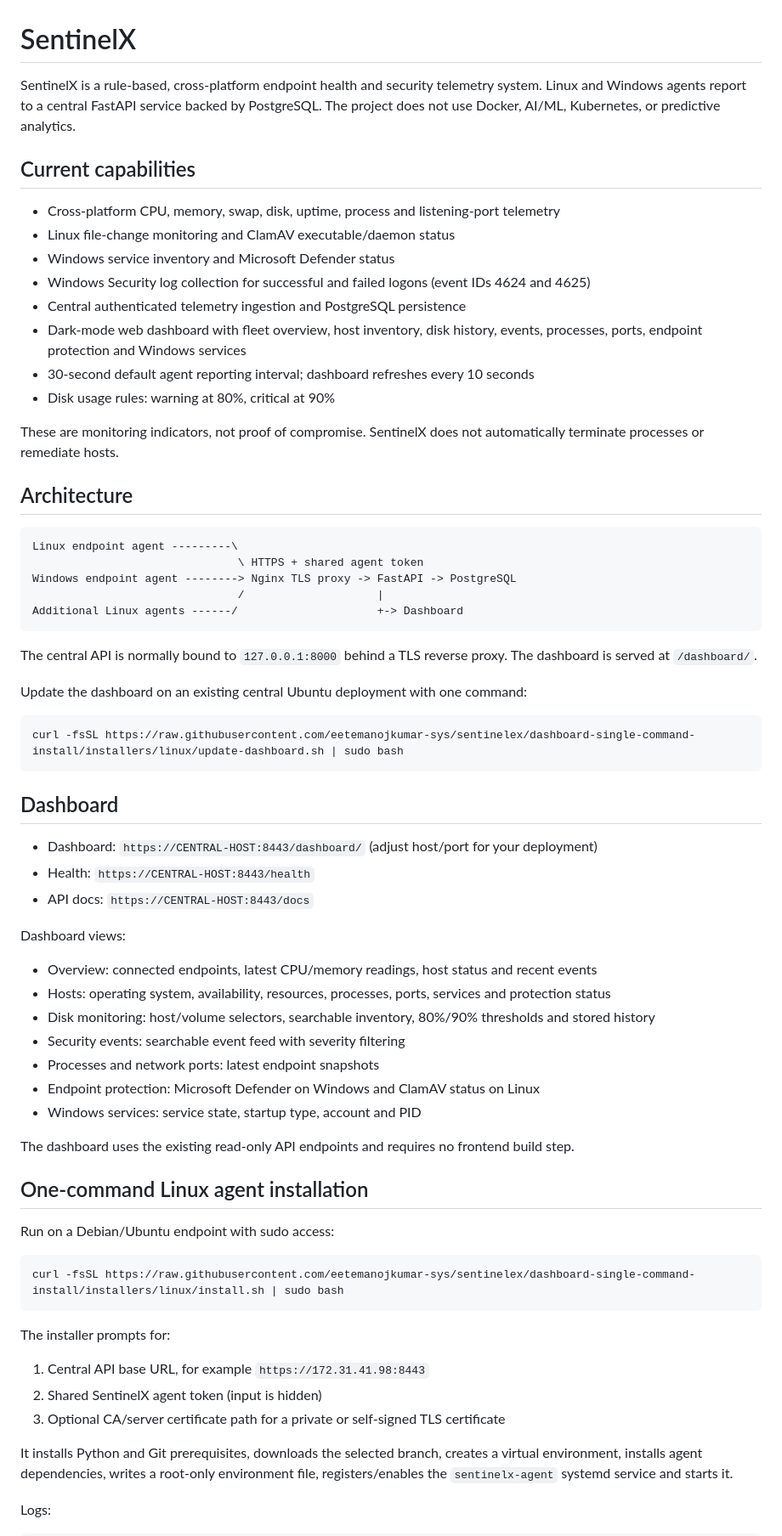
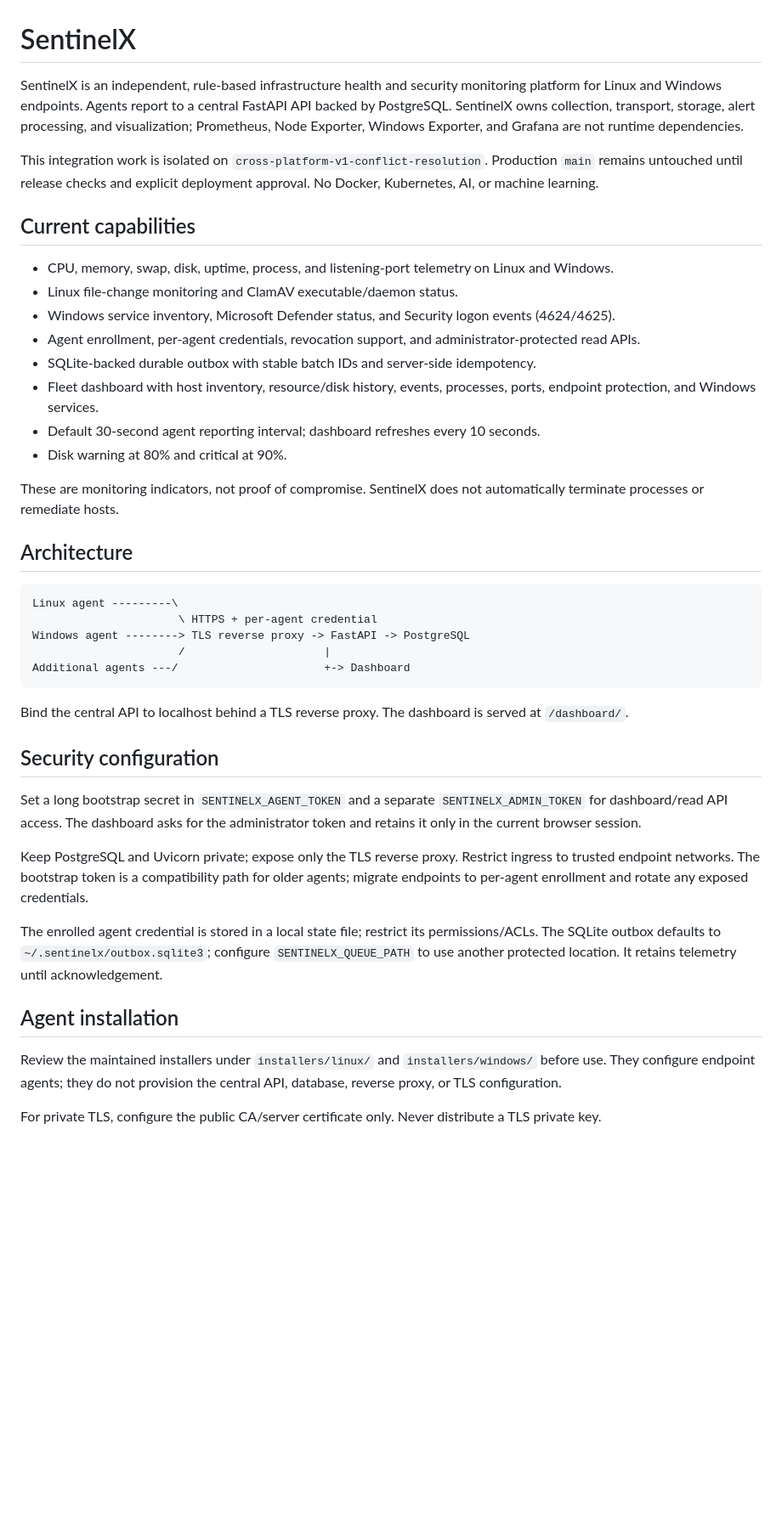
Before and after one commit to eetemanojkumar-sys/sentinelex, a Markdown page: README.md, the part around one of its changes. Shown at 85% size. Rendered like a GitHub page; blank space fills up the shorter version.

Commit message:
Port cross-platform SentinelX changes: README.md

````diff
--- a/README.md
+++ b/README.md
@@ -1,69 +1,45 @@
 # SentinelX
 
-SentinelX is a rule-based, cross-platform endpoint health and security telemetry system. Linux and Windows agents report to a central FastAPI service backed by PostgreSQL. The project does not use Docker, AI/ML, Kubernetes, or predictive analytics.
+SentinelX is an independent, rule-based infrastructure health and security monitoring platform for Linux and Windows endpoints. Agents report to a central FastAPI API backed by PostgreSQL. SentinelX owns collection, transport, storage, alert processing, and visualization; Prometheus, Node Exporter, Windows Exporter, and Grafana are not runtime dependencies.
+
+This integration work is isolated on `cross-platform-v1-conflict-resolution`. Production `main` remains untouched until release checks and explicit deployment approval. No Docker, Kubernetes, AI, or machine learning.
 
 ## Current capabilities
 
-- Cross-platform CPU, memory, swap, disk, uptime, process and listening-port telemetry
-- Linux file-change monitoring and ClamAV executable/daemon status
-- Windows service inventory and Microsoft Defender status
-- Windows Security log collection for successful and failed logons (event IDs 4624 and 4625)
-- Central authenticated telemetry ingestion and PostgreSQL persistence
-- Dark-mode web dashboard with fleet overview, host inventory, disk history, events, processes, ports, endpoint protection and Windows services
-- 30-second default agent reporting interval; dashboard refreshes every 10 seconds
-- Disk usage rules: warning at 80%, critical at 90%
+- CPU, memory, swap, disk, uptime, process, and listening-port telemetry on Linux and Windows.
+- Linux file-change monitoring and ClamAV executable/daemon status.
+- Windows service inventory, Microsoft Defender status, and Security logon events (4624/4625).
+- Agent enrollment, per-agent credentials, revocation support, and administrator-protected read APIs.
+- SQLite-backed durable outbox with stable batch IDs and server-side idempotency.
+- Fleet dashboard with host inventory, resource/disk history, events, processes, ports, endpoint protection, and Windows services.
+- Default 30-second agent reporting interval; dashboard refreshes every 10 seconds.
+- Disk warning at 80% and critical at 90%.
 
 These are monitoring indicators, not proof of compromise. SentinelX does not automatically terminate processes or remediate hosts.
 
 ## Architecture
 
 ```text
-Linux endpoint agent ---------\
-                               \ HTTPS + shared agent token
-Windows endpoint agent --------> Nginx TLS proxy -> FastAPI -> PostgreSQL
-                               /                    |
-Additional Linux agents ------/                     +-> Dashboard
+Linux agent ---------\
+                      \ HTTPS + per-agent credential
+Windows agent --------> TLS reverse proxy -> FastAPI -> PostgreSQL
+                      /                     |
+Additional agents ---/                      +-> Dashboard
 ```
 
-The central API is normally bound to `127.0.0.1:8000` behind a TLS reverse proxy. The dashboard is served at `/dashboard/`.
+Bind the central API to localhost behind a TLS reverse proxy. The dashboard is served at `/dashboard/`.
 
-Update the dashboard on an existing central Ubuntu deployment with one command:
+## Security configuration
 
-```bash
-curl -fsSL https://raw.githubusercontent.com/eetemanojkumar-sys/sentinelex/dashboard-single-command-install/installers/linux/update-dashboard.sh | sudo bash
-```
+Set a long bootstrap secret in `SENTINELX_AGENT_TOKEN` and a separate `SENTINELX_ADMIN_TOKEN` for dashboard/read API access. The dashboard asks for the administrator token and retains it only in the current browser session.
 
-## Dashboard
+Keep PostgreSQL and Uvicorn private; expose only the TLS reverse proxy. Restrict ingress to trusted endpoint networks. The bootstrap token is a compatibility path for older agents; migrate endpoints to per-agent enrollment and rotate any exposed credentials.
 
-- Dashboard: `https://CENTRAL-HOST:8443/dashboard/` (adjust host/port for your deployment)
-- Health: `https://CENTRAL-HOST:8443/health`
-- API docs: `https://CENTRAL-HOST:8443/docs`
+The enrolled agent credential is stored in a local state file; restrict its permissions/ACLs. The SQLite outbox defaults to `~/.sentinelx/outbox.sqlite3`; configure `SENTINELX_QUEUE_PATH` to use another protected location. It retains telemetry until acknowledgement.
 
-Dashboard views:
-- Overview: connected endpoints, latest CPU/memory readings, host status and recent events
-- Hosts: operating system, availability, resources, processes, ports, services and protection status
-- Disk monitoring: host/volume selectors, searchable inventory, 80%/90% thresholds and stored history
-- Security events: searchable event feed with severity filtering
-- Processes and network ports: latest endpoint snapshots
-- Endpoint protection: Microsoft Defender on Windows and ClamAV status on Linux
-- Windows services: service state, startup type, account and PID
+## Agent installation
 
-The dashboard uses the existing read-only API endpoints and requires no frontend build step.
+Review the maintained installers under `installers/linux/` and `installers/windows/` before use. They configure endpoint agents; they do not provision the central API, database, reverse proxy, or TLS configuration.
 
-## One-command Linux agent installation
+For private TLS, configure the public CA/server certificate only. Never distribute a TLS private key.
 
-Run on a Debian/Ubuntu endpoint with sudo access:
-
-```bash
-curl -fsSL https://raw.githubusercontent.com/eetemanojkumar-sys/sentinelex/dashboard-single-command-install/installers/linux/install.sh | sudo bash
-```
-
-The installer prompts for:
-1. Central API base URL, for example `https://172.31.41.98:8443`
-2. Shared SentinelX agent token (input is hidden)
-3. Optional CA/server certificate path for a private or self-signed TLS certificate
-
-It installs Python and Git prerequisites, downloads the selected branch, creates a virtual environment, installs agent dependencies, writes a root-only environment file, registers/enables the `sentinelx-agent` systemd service and starts it.
-
-Logs:
-
````
Also changed, not shown: other parts of README.md (+18 -46 lines).
